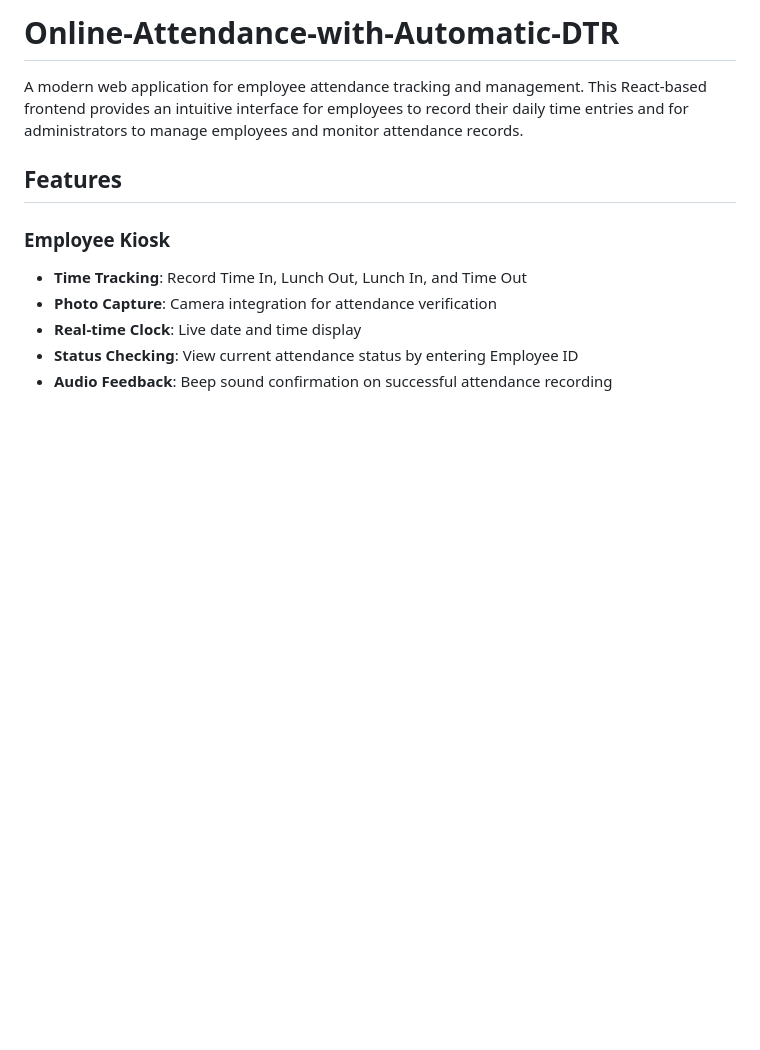
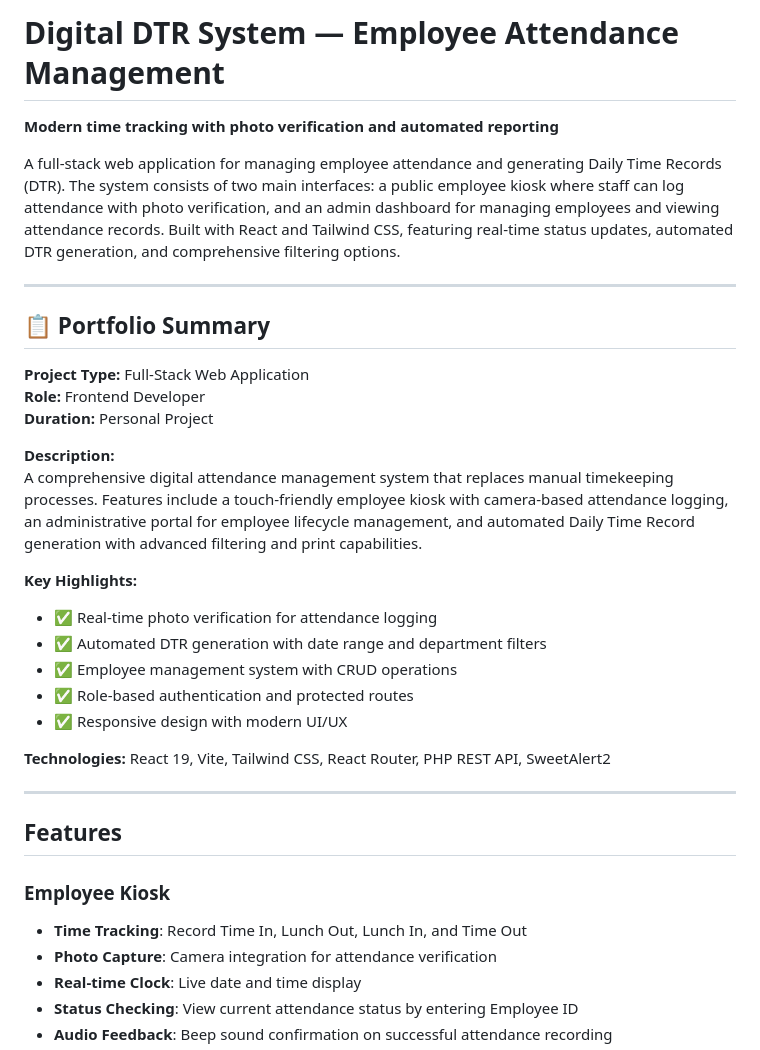
Before and after one commit to ItsmeKeian/online-attendance-with-automatic-DTR, a Markdown page: README.md, the part around the change. Drawn GitHub-style; blank space fills up the shorter version.

Commit message:
I just change the readme.md

```diff
--- a/README.md
+++ b/README.md
@@ -1,6 +1,30 @@
-# Online-Attendance-with-Automatic-DTR
+# Digital DTR System — Employee Attendance Management
 
-A modern web application for employee attendance tracking and management. This React-based frontend provides an intuitive interface for employees to record their daily time entries and for administrators to manage employees and monitor attendance records.
+**Modern time tracking with photo verification and automated reporting**
+
+A full-stack web application for managing employee attendance and generating Daily Time Records (DTR). The system consists of two main interfaces: a public employee kiosk where staff can log attendance with photo verification, and an admin dashboard for managing employees and viewing attendance records. Built with React and Tailwind CSS, featuring real-time status updates, automated DTR generation, and comprehensive filtering options.
+
+---
+
+## 📋 Portfolio Summary
+
+**Project Type:** Full-Stack Web Application
+**Role:** Frontend Developer
+**Duration:** Personal Project
+
+**Description:**
+A comprehensive digital attendance management system that replaces manual timekeeping processes. Features include a touch-friendly employee kiosk with camera-based attendance logging, an administrative portal for employee lifecycle management, and automated Daily Time Record generation with advanced filtering and print capabilities.
+
+**Key Highlights:**
+- ✅ Real-time photo verification for attendance logging
+- ✅ Automated DTR generation with date range and department filters
+- ✅ Employee management system with CRUD operations
+- ✅ Role-based authentication and protected routes
+- ✅ Responsive design with modern UI/UX
+
+**Technologies:** React 19, Vite, Tailwind CSS, React Router, PHP REST API, SweetAlert2
+
+---
 
 ## Features
 
```
